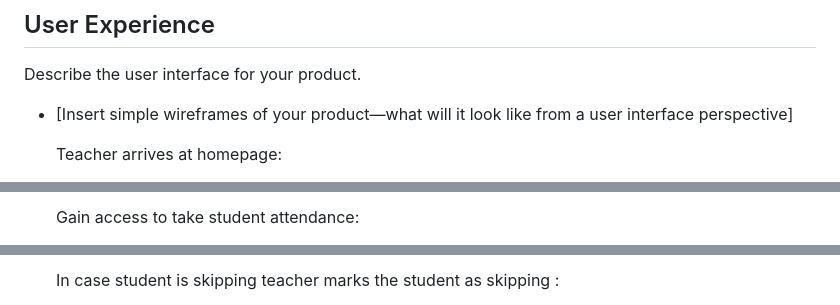
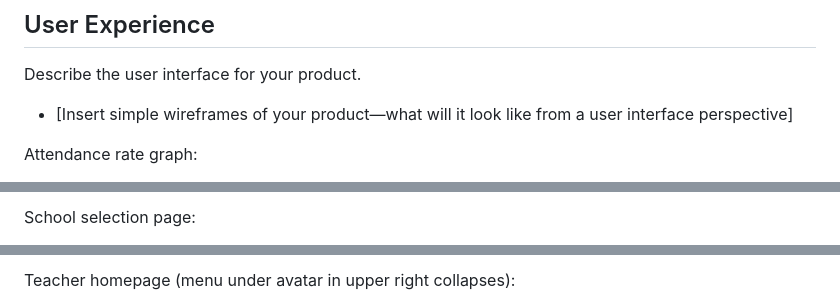
Before and after one commit to MiledKalbourji/CSCI401W, a Markdown page: assignments/product_personas_stories/teacher.md, 3 parts joined by grey strips. Drawn GitHub-style.

Commit message:
Update teacher.md
Added diagrams

```diff
--- a/assignments/product_personas_stories/teacher.md
+++ b/assignments/product_personas_stories/teacher.md
@@ -104,5 +104,5 @@ Describe the user interface for your product.
 
 - [Insert simple wireframes of your product—what will it look like from a user interface perspective]
 
-  Teacher arrives at homepage: <insert picture here>
+Attendance rate graph:
 
@@ -110,3 +110,3 @@ Describe the user interface for your product.
 
-  Gain access to take student attendance: <insert picture here>
+School selection page:
 
@@ -114,3 +114,3 @@ Describe the user interface for your product.
 
-  In case student is skipping teacher marks the student as skipping : <insert picture here>
+Teacher homepage (menu under avatar in upper right collapses):
 
```
Also changed, not shown: other parts of assignments/product_personas_stories/teacher.md (+10 -4 lines).
